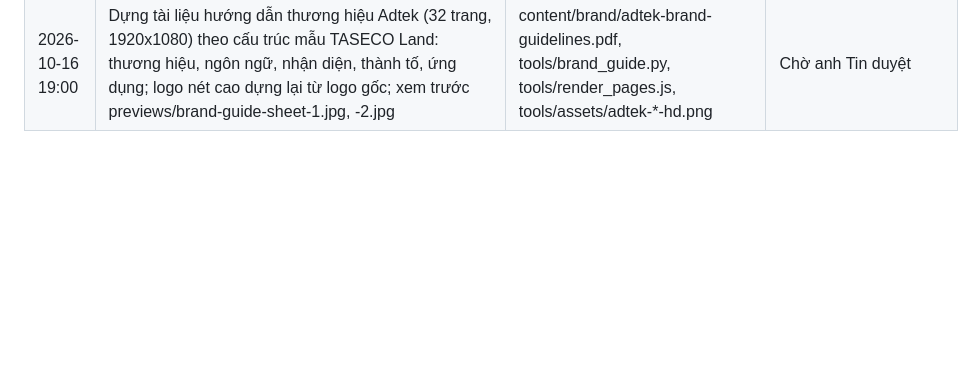
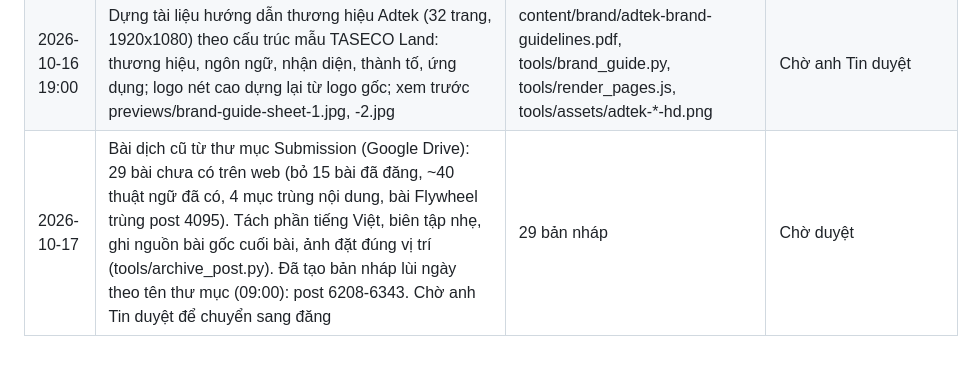
Before and after one commit to tinle47/Adtek_website, a Markdown page: logs/changelog.md, the part around the change. GitHub-like rendering; blank space fills up the shorter version.

Commit message:
Log archive drafts from the Drive Submission folder
Co-Authored-By: Claude Opus 5.5 <noreply@anthropic.com>
Claude-Session: https://claude.ai/code/session_01AvYySKMdJYRoHxp3DYBUqB

```diff
--- a/logs/changelog.md
+++ b/logs/changelog.md
@@ -160,3 +160,4 @@
 | 2026-10-17 01:45 | Giờ đăng Facebook ngẫu nhiên 19:00 đến 20:00 (anh Tin yêu cầu): fb_daily.py thêm retime, scheduled; 51 bài fb-20261017 đến fb-20261206 đổi giờ; lượt báo trước hẹn send_later đăng đúng phút; lượt đăng cố định chỉ còn 20:13 làm lưới an toàn (bỏ 12:13) | tools/fb_daily.py, calendar.json, lịch tự động | Đã áp dụng |
 | 2026-10-17 01:55 | Giờ đăng Facebook ngẫu nhiên 19:00 đến 20:00 mỗi ngày (anh Tin chọn, phiên Facebook post đã đổi 51 bài): cập nhật routines/monthly-planning.md, reports/lich-dang-2026-10.json, 2026-11.json, bảng Facebook trên trang chiến lược, SOP (PDF) mục lịch tuần, quy trình Facebook, lịch tự động | content/editorial/routines, reports | Đã áp dụng |
 | 2026-10-16 19:00 | Dựng tài liệu hướng dẫn thương hiệu Adtek (32 trang, 1920x1080) theo cấu trúc mẫu TASECO Land: thương hiệu, ngôn ngữ, nhận diện, thành tố, ứng dụng; logo nét cao dựng lại từ logo gốc; xem trước previews/brand-guide-sheet-1.jpg, -2.jpg | content/brand/adtek-brand-guidelines.pdf, tools/brand_guide.py, tools/render_pages.js, tools/assets/adtek-*-hd.png | Chờ anh Tin duyệt |
+| 2026-10-17 | Bài dịch cũ từ thư mục Submission (Google Drive): 29 bài chưa có trên web (bỏ 15 bài đã đăng, ~40 thuật ngữ đã có, 4 mục trùng nội dung, bài Flywheel trùng post 4095). Tách phần tiếng Việt, biên tập nhẹ, ghi nguồn bài gốc cuối bài, ảnh đặt đúng vị trí (tools/archive_post.py). Đã tạo bản nháp lùi ngày theo tên thư mục (09:00): post 6208-6343. Chờ anh Tin duyệt để chuyển sang đăng | 29 bản nháp | Chờ duyệt |
```
